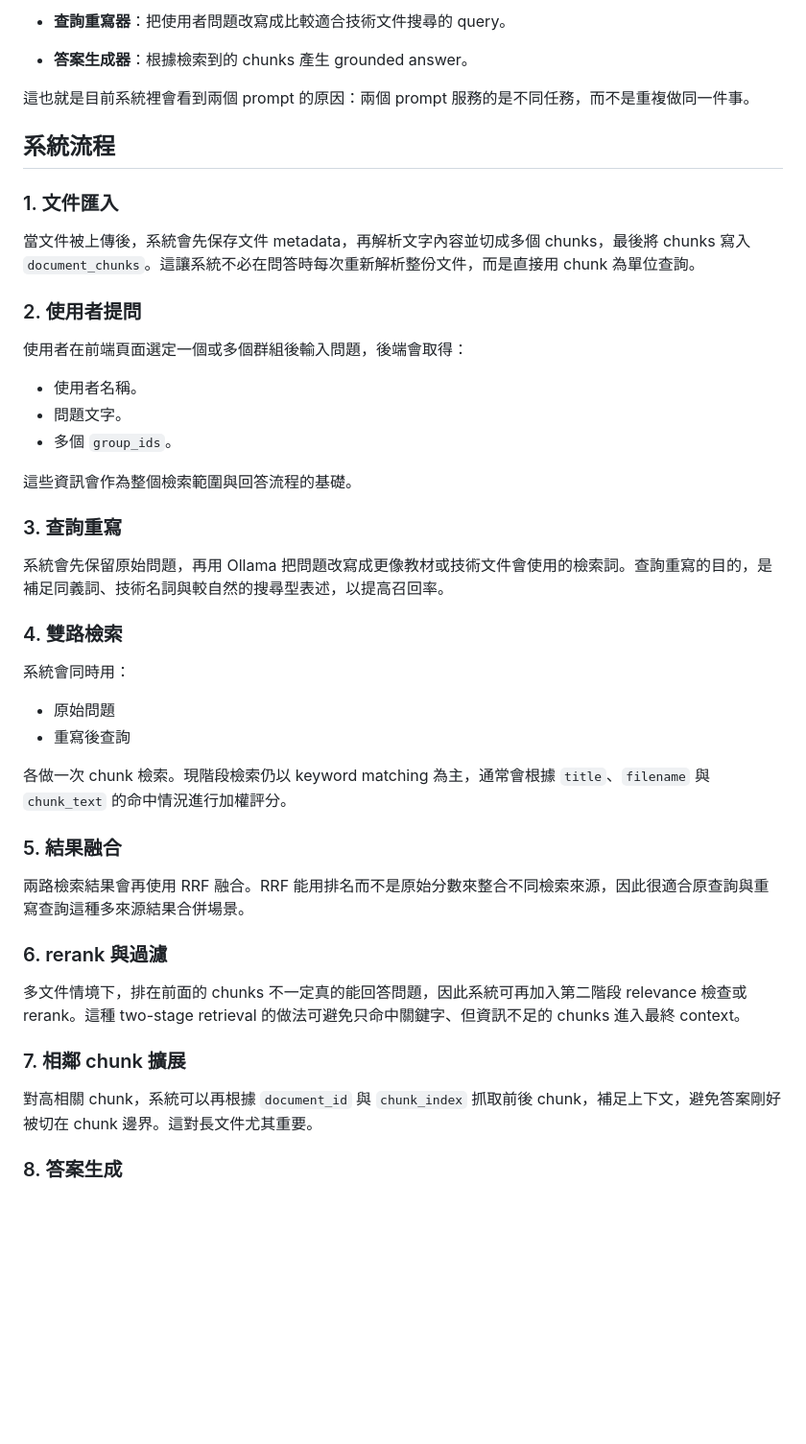
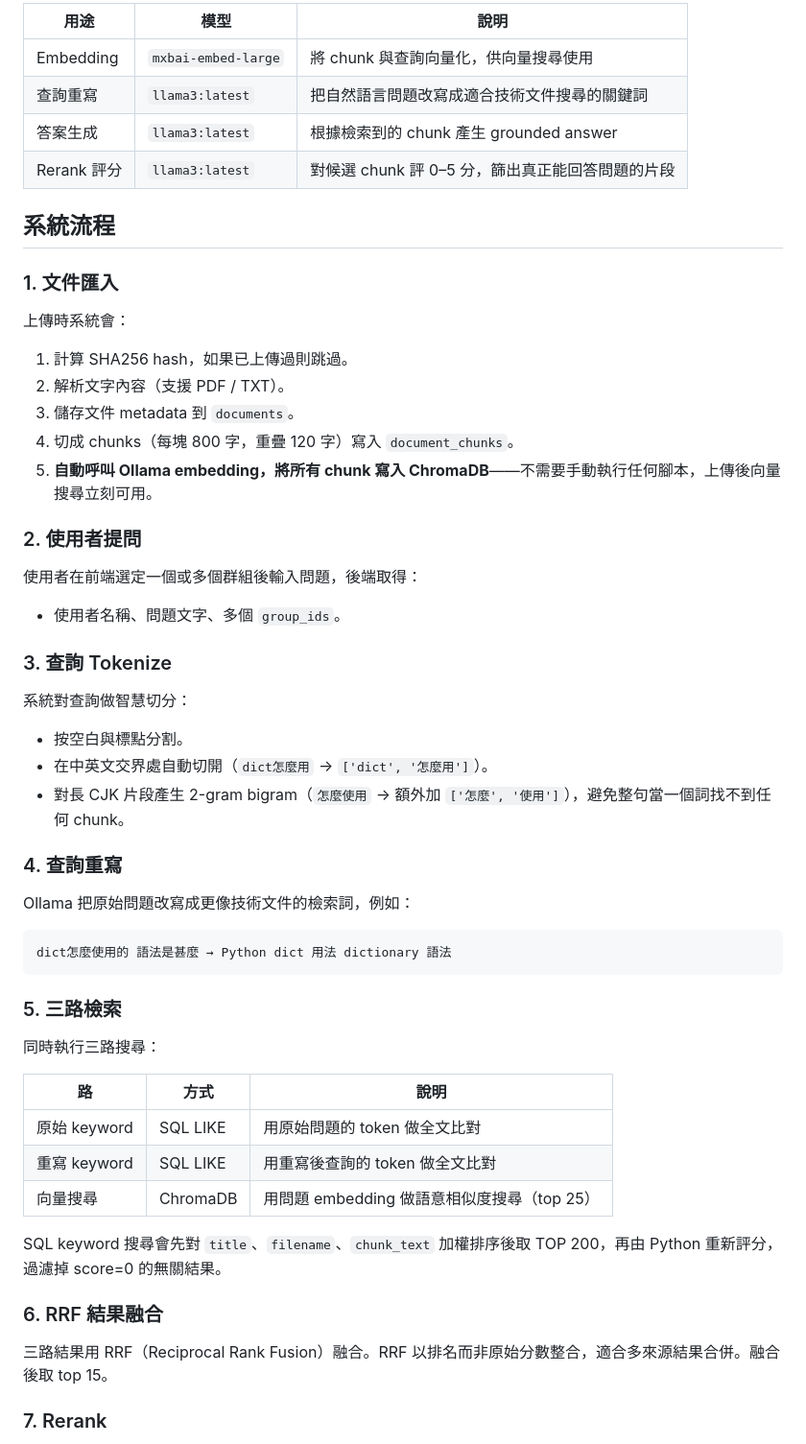
Before and after one commit to kyle6040607/tibame_personal_project, a Markdown page: README.md, the part around one of its changes. Shown at 96% size. GitHub-like rendering; blank space fills up the shorter version.

````diff
--- a/README.md
+++ b/README.md
@@ -59,49 +66,59 @@ chunk 資料通常會包含 `document_id`、`chunk_index` 與 `chunk_text`，供
 
-- **查詢重寫器**：把使用者問題改寫成比較適合技術文件搜尋的 query。
-
-- **答案生成器**：根據檢索到的 chunks 產生 grounded answer。
-
-這也就是目前系統裡會看到兩個 prompt 的原因：兩個 prompt 服務的是不同任務，而不是重複做同一件事。
+| 用途 | 模型 | 說明 |
+|------|------|------|
+| Embedding | `mxbai-embed-large` | 將 chunk 與查詢向量化，供向量搜尋使用 |
+| 查詢重寫 | `llama3:latest` | 把自然語言問題改寫成適合技術文件搜尋的關鍵詞 |
+| 答案生成 | `llama3:latest` | 根據檢索到的 chunk 產生 grounded answer |
+| Rerank 評分 | `llama3:latest` | 對候選 chunk 評 0–5 分，篩出真正能回答問題的片段 |
 
 ## 系統流程
 
 ### 1. 文件匯入
 
-當文件被上傳後，系統會先保存文件 metadata，再解析文字內容並切成多個 chunks，最後將 chunks 寫入 `document_chunks`。這讓系統不必在問答時每次重新解析整份文件，而是直接用 chunk 為單位查詢。
+上傳時系統會：
+1. 計算 SHA256 hash，如果已上傳過則跳過。
+2. 解析文字內容（支援 PDF / TXT）。
+3. 儲存文件 metadata 到 `documents`。
+4. 切成 chunks（每塊 800 字，重疊 120 字）寫入 `document_chunks`。
+5. **自動呼叫 Ollama embedding，將所有 chunk 寫入 ChromaDB**——不需要手動執行任何腳本，上傳後向量搜尋立刻可用。
 
 ### 2. 使用者提問
 
-使用者在前端頁面選定一個或多個群組後輸入問題，後端會取得：
+使用者在前端選定一個或多個群組後輸入問題，後端取得：
 
-- 使用者名稱。
-- 問題文字。
-- 多個 `group_ids`。
+- 使用者名稱、問題文字、多個 `group_ids`。
 
-這些資訊會作為整個檢索範圍與回答流程的基礎。
+### 3. 查詢 Tokenize
 
-### 3. 查詢重寫
+系統對查詢做智慧切分：
 
-系統會先保留原始問題，再用 Ollama 把問題改寫成更像教材或技術文件會使用的檢索詞。查詢重寫的目的，是補足同義詞、技術名詞與較自然的搜尋型表述，以提高召回率。
+- 按空白與標點分割。
+- 在中英文交界處自動切開（`dict怎麼用` → `['dict', '怎麼用']`）。
+- 對長 CJK 片段產生 2-gram bigram（`怎麼使用` → 額外加 `['怎麼', '使用']`），避免整句當一個詞找不到任何 chunk。
 
-### 4. 雙路檢索
+### 4. 查詢重寫
 
-系統會同時用：
+Ollama 把原始問題改寫成更像技術文件的檢索詞，例如：
 
-- 原始問題
-- 重寫後查詢
+```
+dict怎麼使用的 語法是甚麼 → Python dict 用法 dictionary 語法
+```
 
-各做一次 chunk 檢索。現階段檢索仍以 keyword matching 為主，通常會根據 `title`、`filename` 與 `chunk_text` 的命中情況進行加權評分。
-### 5. 結果融合
+### 5. 三路檢索
 
-兩路檢索結果會再使用 RRF 融合。RRF 能用排名而不是原始分數來整合不同檢索來源，因此很適合原查詢與重寫查詢這種多來源結果合併場景。
+同時執行三路搜尋：
 
-### 6. rerank 與過濾
+| 路 | 方式 | 說明 |
+|----|------|------|
+| 原始 keyword | SQL LIKE | 用原始問題的 token 做全文比對 |
+| 重寫 keyword | SQL LIKE | 用重寫後查詢的 token 做全文比對 |
+| 向量搜尋 | ChromaDB | 用問題 embedding 做語意相似度搜尋（top 25）|
 
-多文件情境下，排在前面的 chunks 不一定真的能回答問題，因此系統可再加入第二階段 relevance 檢查或 rerank。這種 two-stage retrieval 的做法可避免只命中關鍵字、但資訊不足的 chunks 進入最終 context。
+SQL keyword 搜尋會先對 `title`、`filename`、`chunk_text` 加權排序後取 TOP 200，再由 Python 重新評分，過濾掉 score=0 的無關結果。
 
-### 7. 相鄰 chunk 擴展
+### 6. RRF 結果融合
 
-對高相關 chunk，系統可以再根據 `document_id` 與 `chunk_index` 抓取前後 chunk，補足上下文，避免答案剛好被切在 chunk 邊界。這對長文件尤其重要。
+三路結果用 RRF（Reciprocal Rank Fusion）融合。RRF 以排名而非原始分數整合，適合多來源結果合併。融合後取 top 15。
 
-### 8. 答案生成
+### 7. Rerank
 
````
Also changed, not shown: other parts of README.md (+78 -35 lines).
